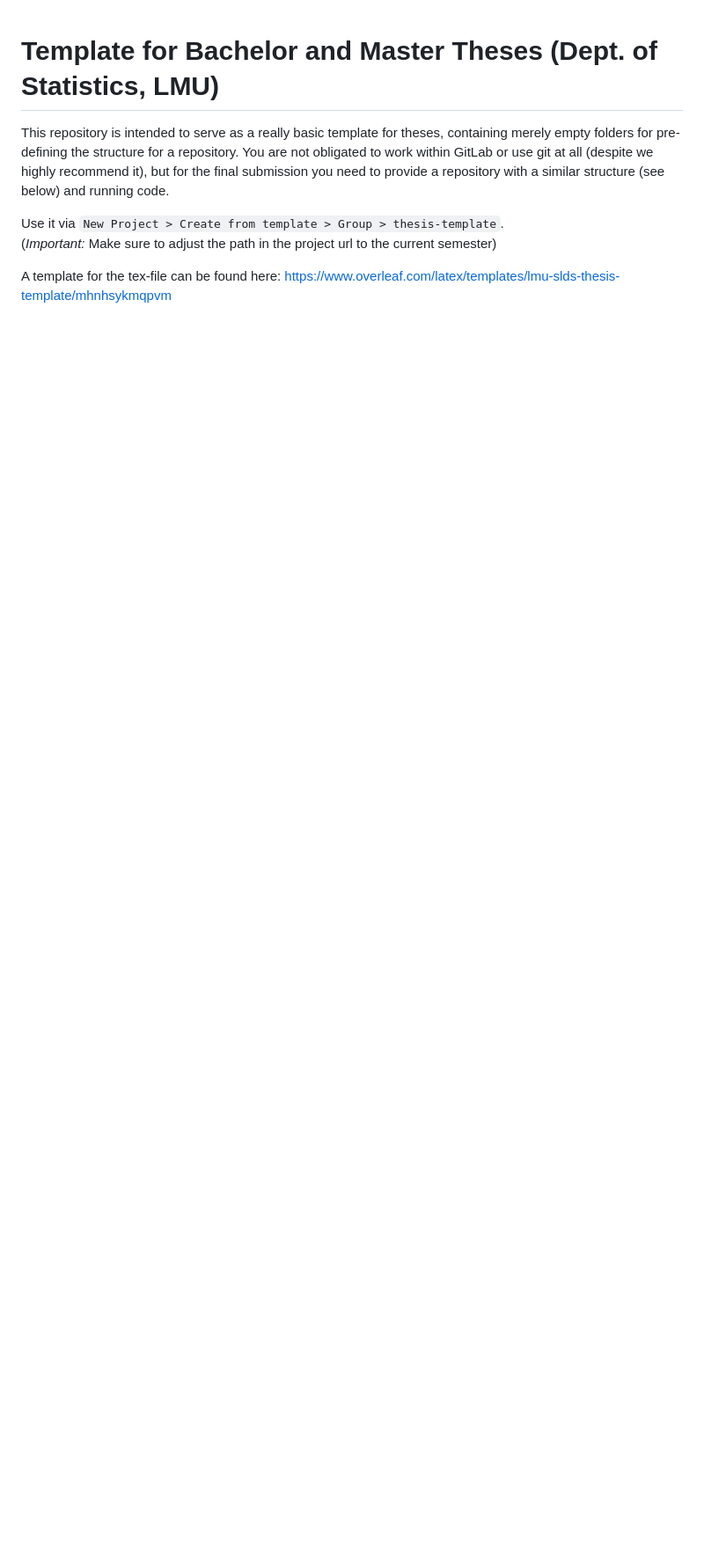
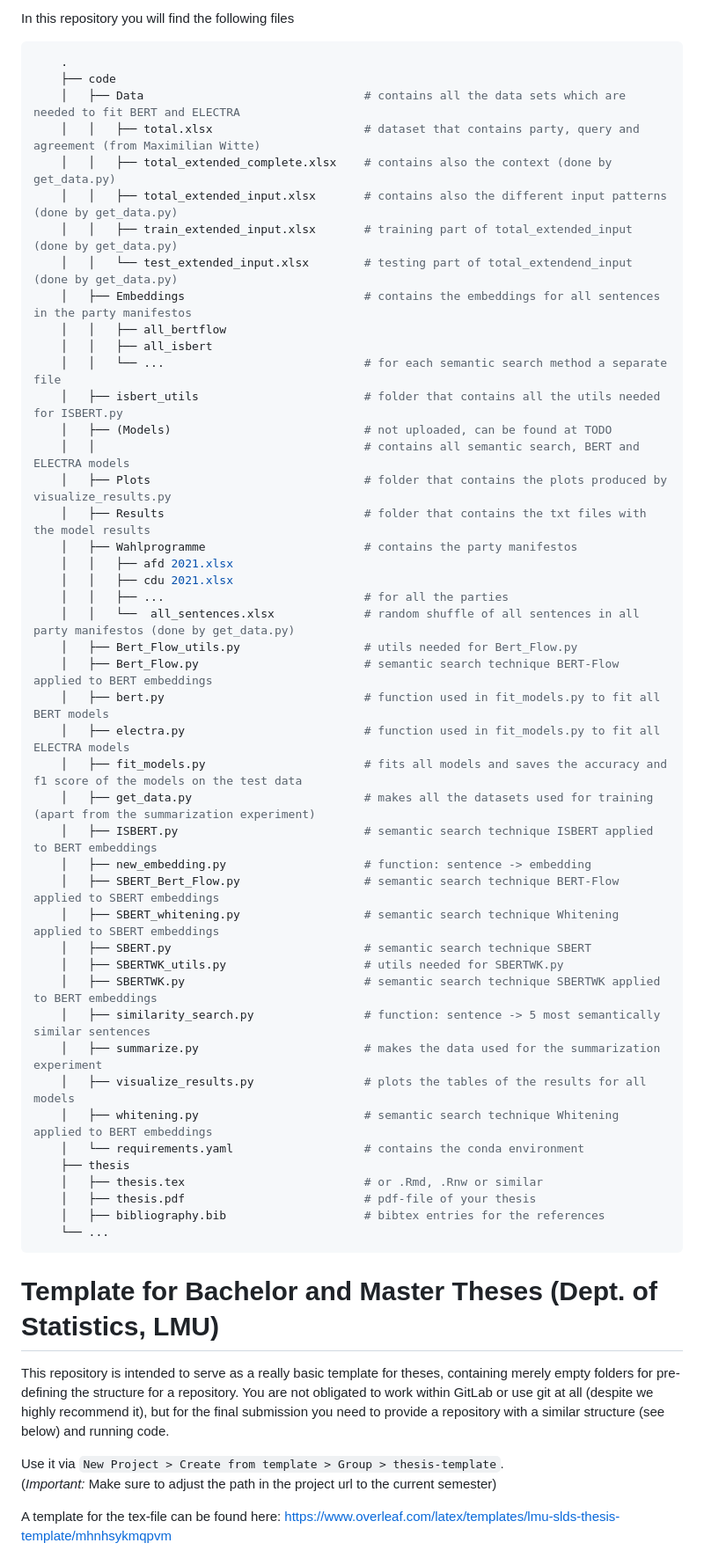
Before and after one commit to leavanh/Stance_Prediction, a Markdown page: README.md, the part around the change. Shown at 88% size. Drawn GitHub-style; blank space fills up the shorter version.

Commit message:
add file structure to readme

````diff
--- a/README.md
+++ b/README.md
@@ -1,3 +1,81 @@
+In this repository you will find the following files
+```bash
+    .
+    ├── code
+    │   ├── Data                                # contains all the data sets which are needed to fit BERT and ELECTRA
+    │   │   ├── total.xlsx                      # dataset that contains party, query and agreement (from Maximilian Witte)
+    │   │   ├── total_extended_complete.xlsx    # contains also the context (done by get_data.py)
+    │   │   ├── total_extended_input.xlsx       # contains also the different input patterns (done by get_data.py)
+    │   │   ├── train_extended_input.xlsx       # training part of total_extended_input (done by get_data.py)
+    │   │   └── test_extended_input.xlsx        # testing part of total_extendend_input (done by get_data.py)
+    │   ├── Embeddings                          # contains the embeddings for all sentences in the party manifestos
+    │   │   ├── all_bertflow
+    │   │   ├── all_isbert
+    │   │   └── ...                             # for each semantic search method a separate file
+    │   ├── isbert_utils                        # folder that contains all the utils needed for ISBERT.py
+    │   ├── (Models)                            # not uploaded, can be found at TODO
+    │   │                                       # contains all semantic search, BERT and ELECTRA models
+    │   ├── Plots                               # folder that contains the plots produced by visualize_results.py
+    │   ├── Results                             # folder that contains the txt files with the model results
+    │   ├── Wahlprogramme                       # contains the party manifestos
+    │   │   ├── afd 2021.xlsx
+    │   │   ├── cdu 2021.xlsx
+    │   │   ├── ...                             # for all the parties
+    │   │   └──  all_sentences.xlsx             # random shuffle of all sentences in all party manifestos (done by get_data.py)
+    │   ├── Bert_Flow_utils.py                  # utils needed for Bert_Flow.py
+    │   ├── Bert_Flow.py                        # semantic search technique BERT-Flow applied to BERT embeddings
+    │   ├── bert.py                             # function used in fit_models.py to fit all BERT models
+    │   ├── electra.py                          # function used in fit_models.py to fit all ELECTRA models
+    │   ├── fit_models.py                       # fits all models and saves the accuracy and f1 score of the models on the test data
+    │   ├── get_data.py                         # makes all the datasets used for training (apart from the summarization experiment)
+    │   ├── ISBERT.py                           # semantic search technique ISBERT applied to BERT embeddings
+    │   ├── new_embedding.py                    # function: sentence -> embedding
+    │   ├── SBERT_Bert_Flow.py                  # semantic search technique BERT-Flow applied to SBERT embeddings
+    │   ├── SBERT_whitening.py                  # semantic search technique Whitening applied to SBERT embeddings
+    │   ├── SBERT.py                            # semantic search technique SBERT
+    │   ├── SBERTWK_utils.py                    # utils needed for SBERTWK.py
+    │   ├── SBERTWK.py                          # semantic search technique SBERTWK applied to BERT embeddings
+    │   ├── similarity_search.py                # function: sentence -> 5 most semantically similar sentences
+    │   ├── summarize.py                        # makes the data used for the summarization experiment
+    │   ├── visualize_results.py                # plots the tables of the results for all models
+    │   ├── whitening.py                        # semantic search technique Whitening applied to BERT embeddings
+    │   └── requirements.yaml                   # contains the conda environment
+    ├── thesis
+    │   ├── thesis.tex                          # or .Rmd, .Rnw or similar
+    │   ├── thesis.pdf                          # pdf-file of your thesis
+    │   ├── bibliography.bib                    # bibtex entries for the references
+    └── ...
+```
+
+
+
+
+
+
+
+
+
+
+
+
+
+
+
+
+
+
+
+
+
+
+
+
+
+
+
+
+
+
 # Template for Bachelor and Master Theses (Dept. of Statistics, LMU)
 
 This repository is intended to serve as a really basic template for theses, containing merely empty folders for pre-defining the structure for a repository. You are not obligated to work within GitLab or use git at all (despite we highly recommend it), but for the final submission you need to provide a repository with a similar structure (see below) and running code.
````
